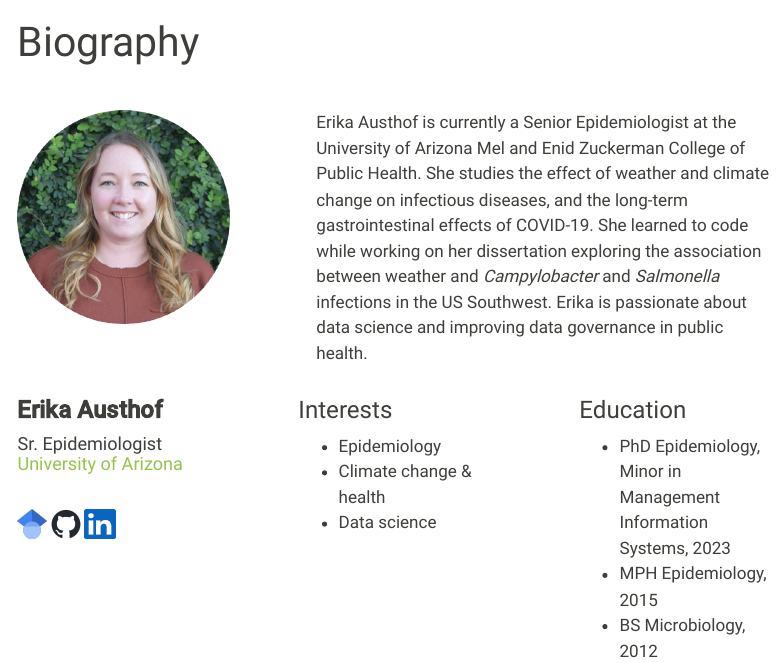
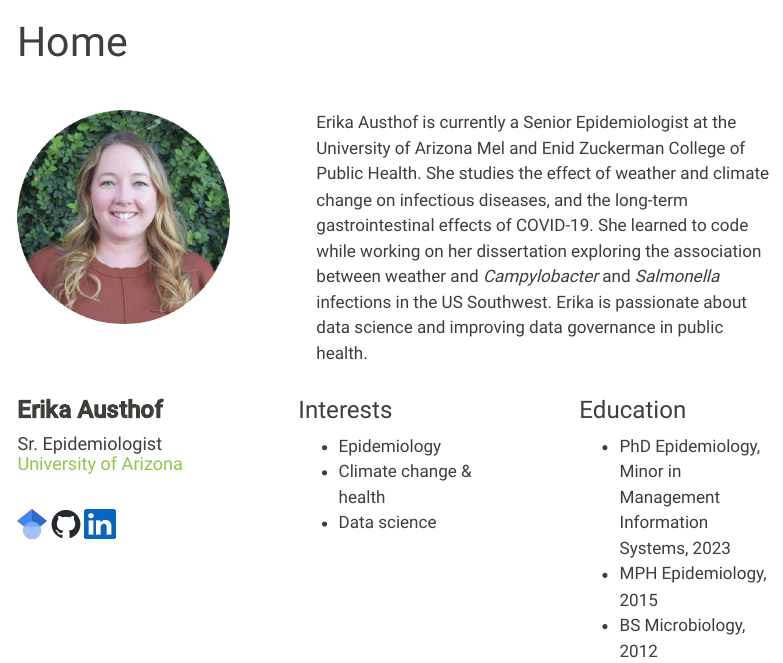
Before and after one commit to austhofe/austhofe.github.io, a Quarto document (index.qmd): the page in a window 1100 px wide, from its top. Rendered offline with R 4.5, knitr and Pandoc in place of Quarto, with nearby package versions; menus at the side of the page are left out.

Commit message:
updating home

```diff
--- a/index.qmd
+++ b/index.qmd
@@ -1,5 +1,5 @@
 ---
-title: "Biography"
+title: "Home"
 ---
 
 <br>
```
Also changed, not shown: docs/search.json, 5 other files.
